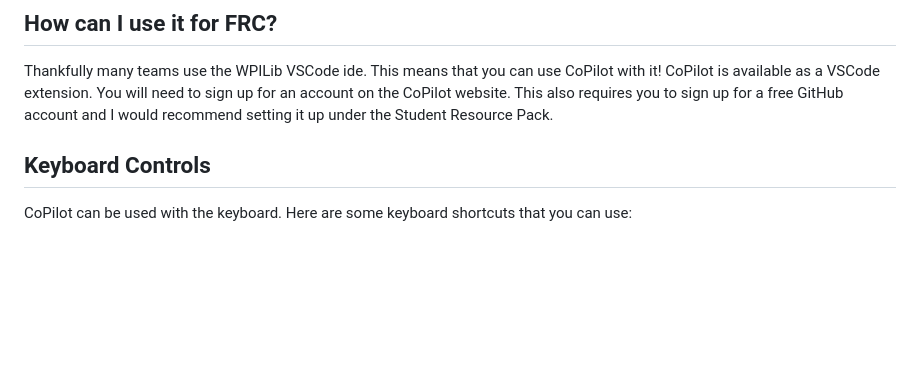
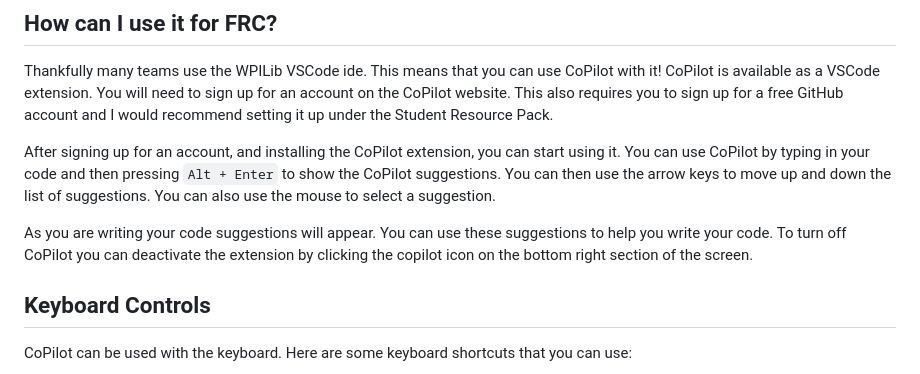
Before and after one commit to mrSiefen/CoPilot-Experiments, a Markdown page: Markdown-Experiments/Experiment2.md, the part around the change. Rendered like a GitHub page; blank space fills up the shorter version.

```diff
--- a/Markdown-Experiments/Experiment2.md
+++ b/Markdown-Experiments/Experiment2.md
@@ -24,6 +24,10 @@ CoPilot is like auto complete on steroids! By using machine learning, and being
 ## How can I use it for FRC?
 
 Thankfully many teams use the WPILib VSCode ide. This means that you can use CoPilot with it! CoPilot is available as a VSCode extension. You will need to sign up for an account on the CoPilot website. This also requires you to sign up for a free GitHub account and I would recommend setting it up under the Student Resource Pack.
+
+After signing up for an account, and installing the CoPilot extension, you can start using it. You can use CoPilot by typing in your code and then pressing `Alt + Enter` to show the CoPilot suggestions. You can then use the arrow keys to move up and down the list of suggestions. You can also use the mouse to select a suggestion.
+
+As you are writing your code suggestions will appear. You can use these suggestions to help you write your code. To turn off CoPilot you can deactivate the extension by clicking the copilot icon on the bottom right section of the screen.
 
 ## Keyboard Controls
 
```
